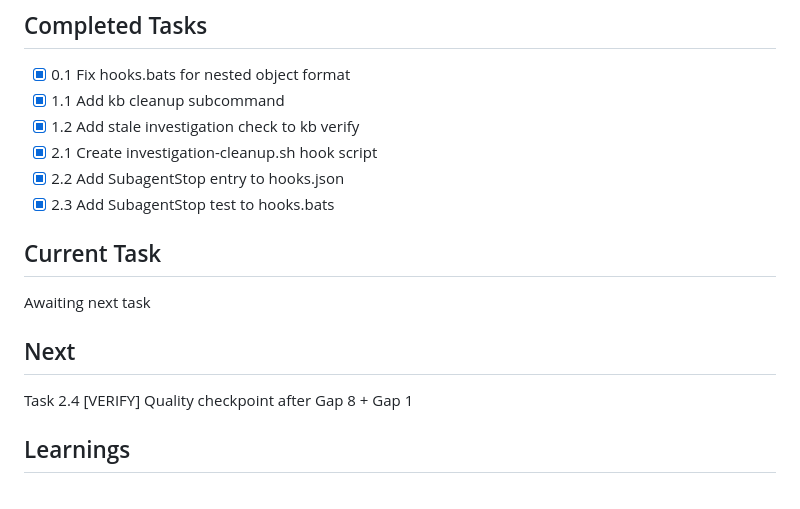
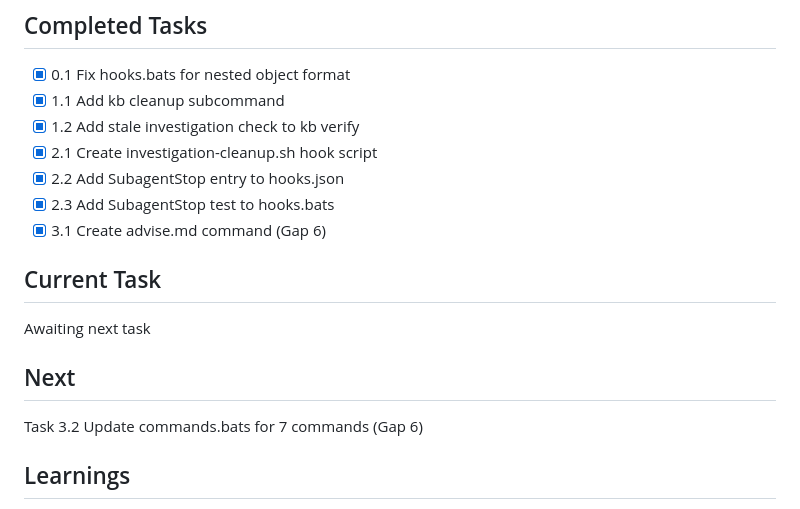
Before and after one commit to kavanaghpatrick/gpu-forge, a Markdown page: specs/gpu-forge-harness-wiring/.progress.md, the part around the change. Rendered like a GitHub page.

Commit message:
feat(commands): add advise command for architecture-advisor
Co-Authored-By: Claude Opus 4.6 <noreply@anthropic.com>

```diff
--- a/specs/gpu-forge-harness-wiring/.progress.md
+++ b/specs/gpu-forge-harness-wiring/.progress.md
@@ -40,12 +40,13 @@ Wire up all disconnected workflows in the gpu-forge Claude Code plugin. Fix 8 id
 - [x] 2.1 Create investigation-cleanup.sh hook script
 - [x] 2.2 Add SubagentStop entry to hooks.json
 - [x] 2.3 Add SubagentStop test to hooks.bats
+- [x] 3.1 Create advise.md command (Gap 6)
 
 ## Current Task
 Awaiting next task
 
 ## Next
-Task 2.4 [VERIFY] Quality checkpoint after Gap 8 + Gap 1
+Task 3.2 Update commands.bats for 7 commands (Gap 6)
 
 ## Learnings
 - Actual test count is 196 (not 194 as stated in goal) -- all passing as of 2026-02-20
```
Also changed, not shown: commands/advise.md (added, +42 -0 lines), specs/gpu-forge-harness-wiring/tasks.md (+1 -1 lines).
